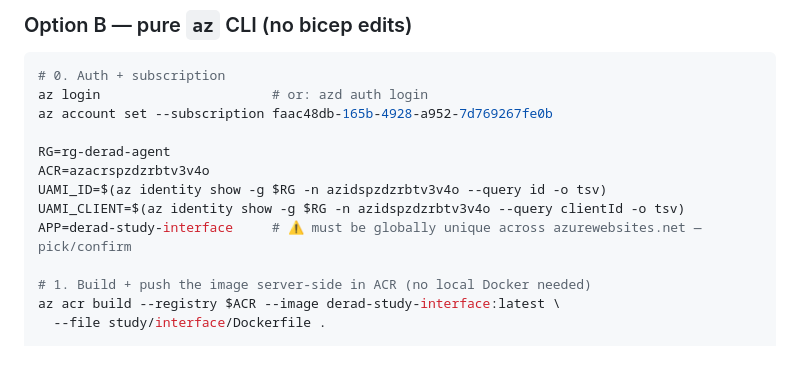
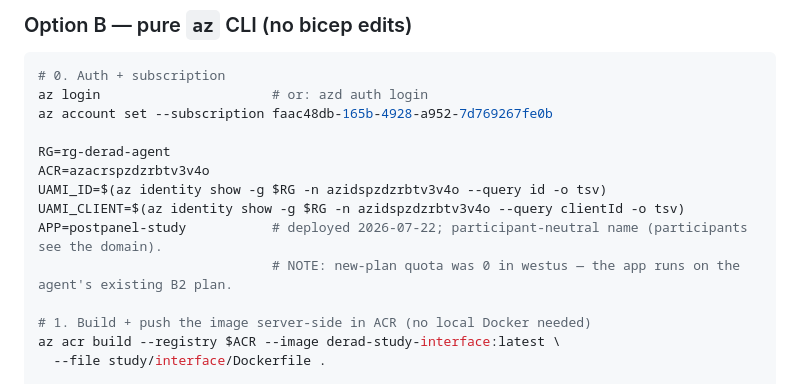
Before and after one commit to behavioral-data/derad-agent, a Markdown page: docs/interface_azure_deployment.md, the part around the change. GitHub-like rendering; blank space fills up the shorter version.

Commit message:
docs(study): record deployed host postpanel-study (participant-neutral name, shared B2 plan)
Co-Authored-By: Claude Fable 5 <noreply@anthropic.com>

```diff
--- a/docs/interface_azure_deployment.md
+++ b/docs/interface_azure_deployment.md
@@ -178,7 +178,8 @@ RG=rg-derad-agent
 ACR=azacrspzdzrbtv3v4o
 UAMI_ID=$(az identity show -g $RG -n azidspzdzrbtv3v4o --query id -o tsv)
 UAMI_CLIENT=$(az identity show -g $RG -n azidspzdzrbtv3v4o --query clientId -o tsv)
-APP=derad-study-interface     # ⚠️ must be globally unique across azurewebsites.net — pick/confirm
+APP=postpanel-study           # deployed 2026-07-22; participant-neutral name (participants see the domain).
+                              # NOTE: new-plan quota was 0 in westus — the app runs on the agent's existing B2 plan.
 
 # 1. Build + push the image server-side in ACR (no local Docker needed)
 az acr build --registry $ACR --image derad-study-interface:latest \
```
Also changed, not shown: study/docs/qualtrics-wiring-checklist.md (+2 -2 lines).
